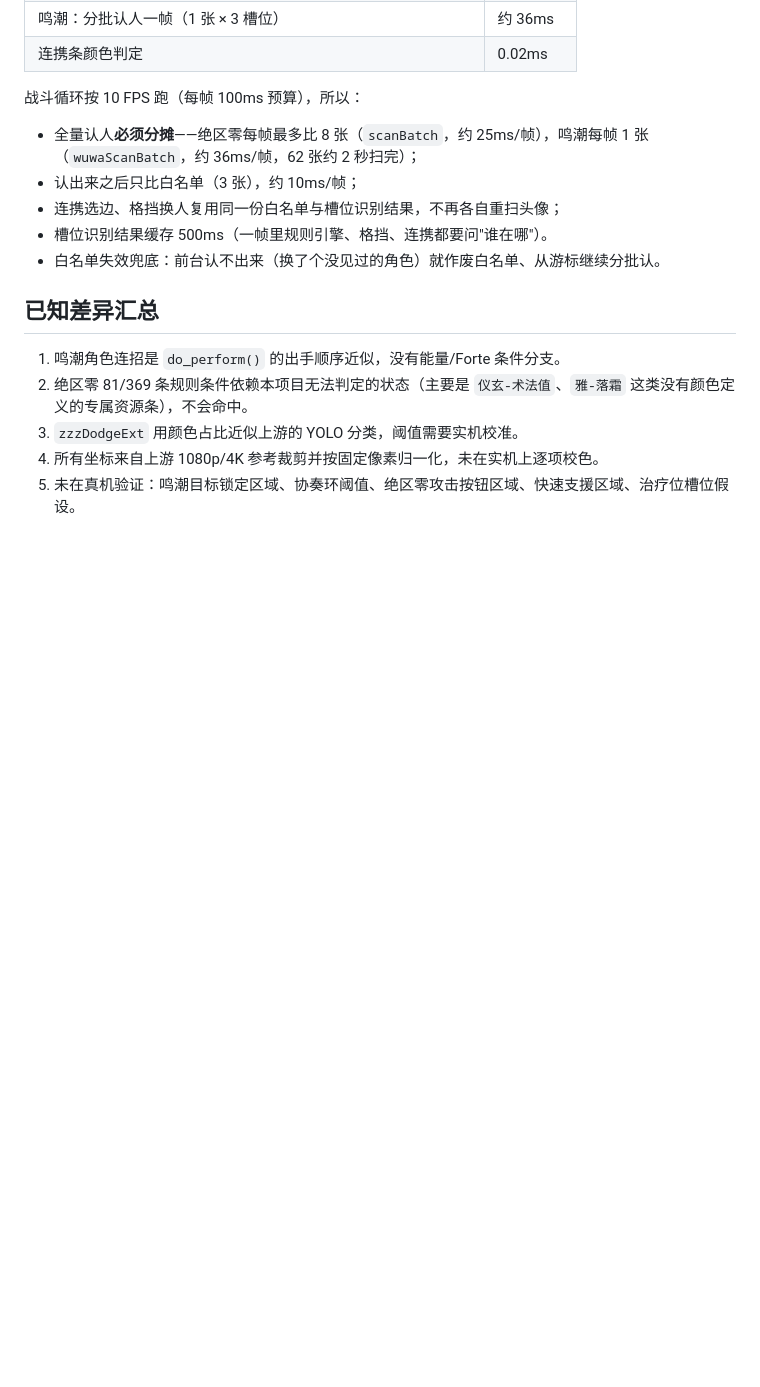
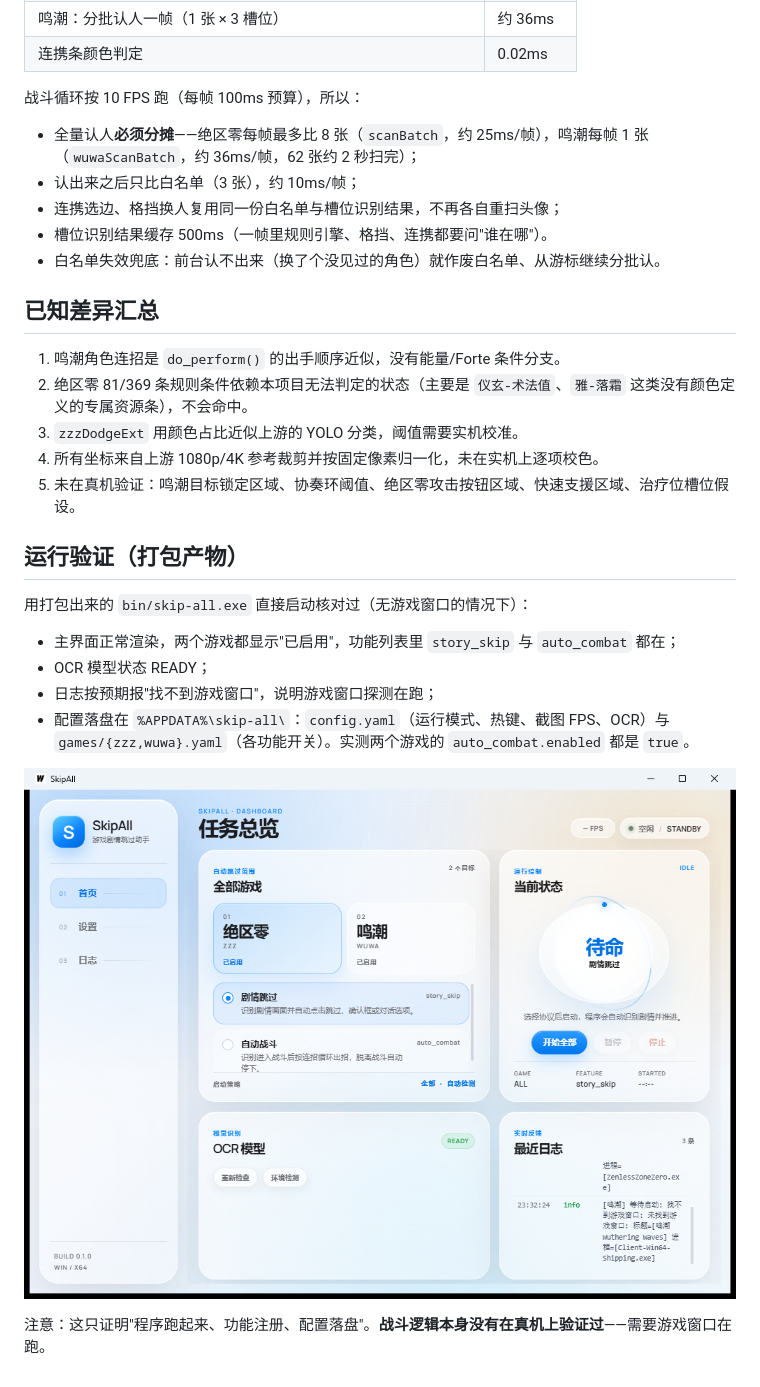
Before and after one commit to wengchengjian/skip-all, a Markdown page: docs/combat-parity.md, the part around the change. Drawn GitHub-style; pictures changed too: docs/images/dashboard.png (added); blank space fills up the shorter version.

Commit message:
docs: 补运行验证与主界面截图
- 用打包出来的 bin/skip-all.exe 实际启动核对：主界面正常、两游戏已启用、
  story_skip 与 auto_combat 两个功能都在、OCR 状态 READY、日志按预期报找不到游戏窗口
- 配置落盘位置确认为 %APPDATA%\skip-all\{config.yaml, games/*.yaml}，实测两游戏 auto_combat.enabled=true
- 截图存 docs/images/dashboard.png，README 与 combat-parity.md 引用
- 文档明确写清：这只验证“能跑起来”，战斗逻辑未在真机验证

```diff
--- a/docs/combat-parity.md
+++ b/docs/combat-parity.md
@@ -94,3 +94,16 @@
 3. `zzzDodgeExt` 用颜色占比近似上游的 YOLO 分类，阈值需要实机校准。
 4. 所有坐标来自上游 1080p/4K 参考裁剪并按固定像素归一化，未在实机上逐项校色。
 5. 未在真机验证：鸣潮目标锁定区域、协奏环阈值、绝区零攻击按钮区域、快速支援区域、治疗位槽位假设。
+
+## 运行验证（打包产物）
+
+用打包出来的 `bin/skip-all.exe` 直接启动核对过（无游戏窗口的情况下）：
+
+- 主界面正常渲染，两个游戏都显示"已启用"，功能列表里 `story_skip` 与 `auto_combat` 都在；
+- OCR 模型状态 READY；
+- 日志按预期报"找不到游戏窗口"，说明游戏窗口探测在跑；
+- 配置落盘在 `%APPDATA%\skip-all\`：`config.yaml`（运行模式、热键、截图 FPS、OCR）与 `games/{zzz,wuwa}.yaml`（各功能开关）。实测两个游戏的 `auto_combat.enabled` 都是 `true`。
+
+![主界面](images/dashboard.png)
+
+注意：这只证明"程序跑起来、功能注册、配置落盘"。**战斗逻辑本身没有在真机上验证过**——需要游戏窗口在跑。
```
